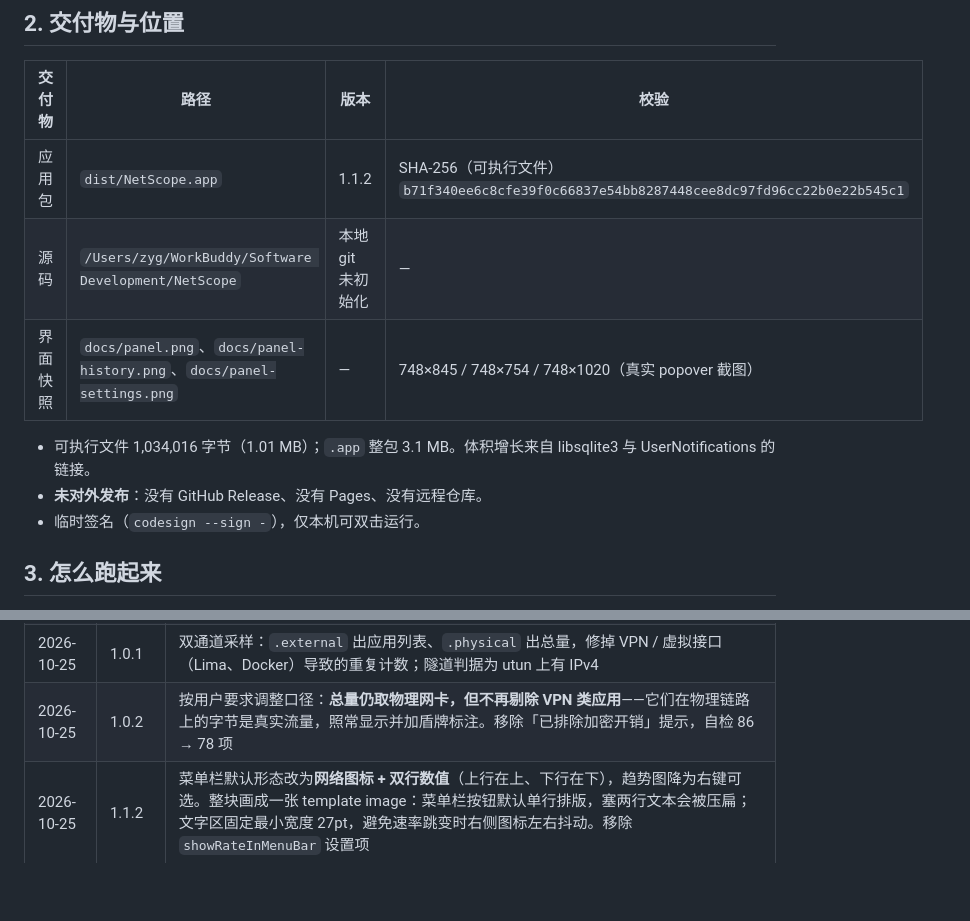
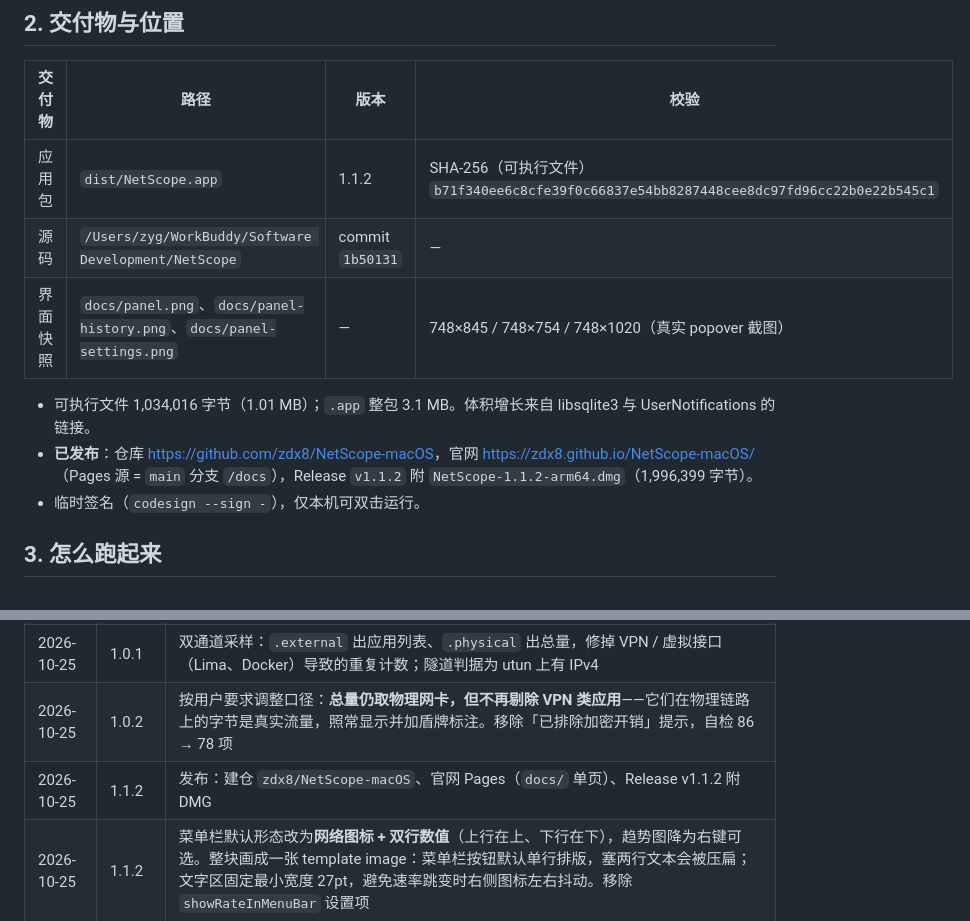
Before and after one commit to zdx8/NetScope-macOS, a Markdown page: HANDOVER.md, 2 parts joined by grey strips. Drawn GitHub-style; blank space fills up the shorter version.

Commit message:
文档：补上官网与 Release 入口

```diff
--- a/HANDOVER.md
+++ b/HANDOVER.md
@@ -16,11 +16,12 @@
 | 交付物 | 路径 | 版本 | 校验 |
 |---|---|---|---|
 | 应用包 | `dist/NetScope.app` | 1.1.2 | SHA-256（可执行文件）`b71f340ee6c8cfe39f0c66837e54bb8287448cee8dc97fd96cc22b0e22b545c1` |
-| 源码 | `/Users/zyg/WorkBuddy/Software Development/NetScope` | 本地 git 未初始化 | — |
+| 源码 | `/Users/zyg/WorkBuddy/Software Development/NetScope` | commit `1b50131` | — |
 | 界面快照 | `docs/panel.png`、`docs/panel-history.png`、`docs/panel-settings.png` | — | 748×845 / 748×754 / 748×1020（真实 popover 截图） |
 
 - 可执行文件 1,034,016 字节（1.01 MB）；`.app` 整包 3.1 MB。体积增长来自 libsqlite3 与 UserNotifications 的链接。
-- **未对外发布**：没有 GitHub Release、没有 Pages、没有远程仓库。
+- **已发布**：仓库 <https://github.com/zdx8/NetScope-macOS>，官网 <https://zdx8.github.io/NetScope-macOS/>
+  （Pages 源 = `main` 分支 `/docs`），Release `v1.1.2` 附 `NetScope-1.1.2-arm64.dmg`（1,996,399 字节）。
 - 临时签名（`codesign --sign -`），仅本机可双击运行。
 
 ## 3. 怎么跑起来
@@ -314,6 +315,7 @@ netstat -ib -I en0 | awk 'NR==2{print $7}'   # 读两次，与面板"本次累
 | 2026-10-25 | 1.0.0+ | 修两处实测缺陷：FlClash 因聚合键来源不一致被拆成两行；nettop 在 pty 下忽略 SIGTERM 导致退出后残留子进程（补 SIGKILL 兜底 + 启动清理孤儿） |
 | 2026-10-25 | 1.0.1 | 双通道采样：`.external` 出应用列表、`.physical` 出总量，修掉 VPN / 虚拟接口（Lima、Docker）导致的重复计数；隧道判据为 utun 上有 IPv4 |
 | 2026-10-25 | 1.0.2 | 按用户要求调整口径：**总量仍取物理网卡，但不再剔除 VPN 类应用**——它们在物理链路上的字节是真实流量，照常显示并加盾牌标注。移除「已排除加密开销」提示，自检 86 → 78 项 |
+| 2026-10-25 | 1.1.2 | 发布：建仓 `zdx8/NetScope-macOS`、官网 Pages（`docs/` 单页）、Release v1.1.2 附 DMG |
 | 2026-10-25 | 1.1.2 | 菜单栏默认形态改为**网络图标 + 双行数值**（上行在上、下行在下），趋势图降为右键可选。整块画成一张 template image：菜单栏按钮默认单行排版，塞两行文本会被压扁；文字区固定最小宽度 27pt，避免速率跳变时右侧图标左右抖动。移除 `showRateInMenuBar` 设置项 |
 | 2026-10-25 | 1.1.1 | **修闪退**：点「刷新间隔」时在 segmented picker 的 action 里同步重启两条 nettop 通道（各 kill + usleep 80ms），主线程被卡在控件的事件帧里；改为延迟 250ms 再重启，并把重启挪出 UI 事件窗口。同时修掉「改间隔后 nettop 仍用旧 `-s`」的真 bug（`restart()` 没把新间隔传下去）。新增未捕获异常日志 `~/Library/Logs/NetScope-crash.log` |
 | 2026-10-25 | 1.1.0 | 四项功能：**历史持久化**（SQLite 按天聚合，30 秒落盘节流，今日/7 天/Top 应用视图）、**菜单栏趋势图**（40 点下行曲线，template image）、**流量告警**（连续 3 次超阈值 + 10 分钟冷却）、**列表口径开关**（只统计物理链路）。自检 78 → 104 项 |
```
Also changed, not shown: README.md (+2 -0 lines).
